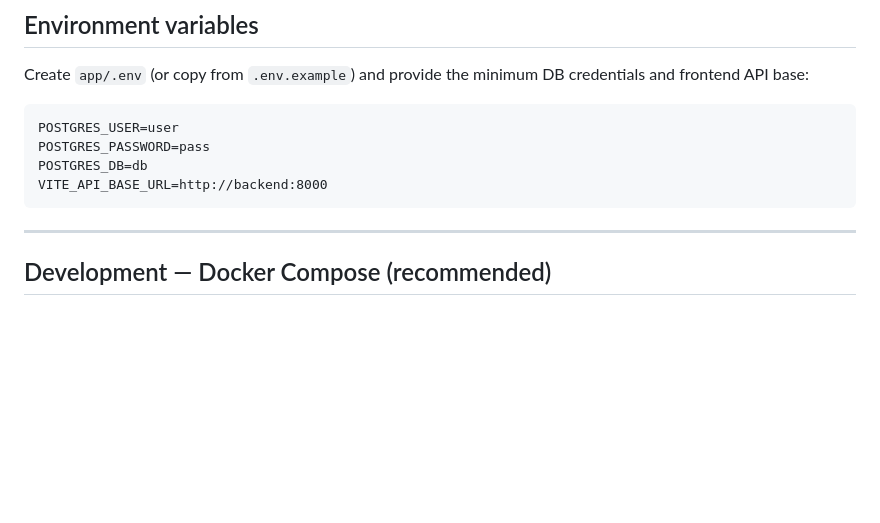
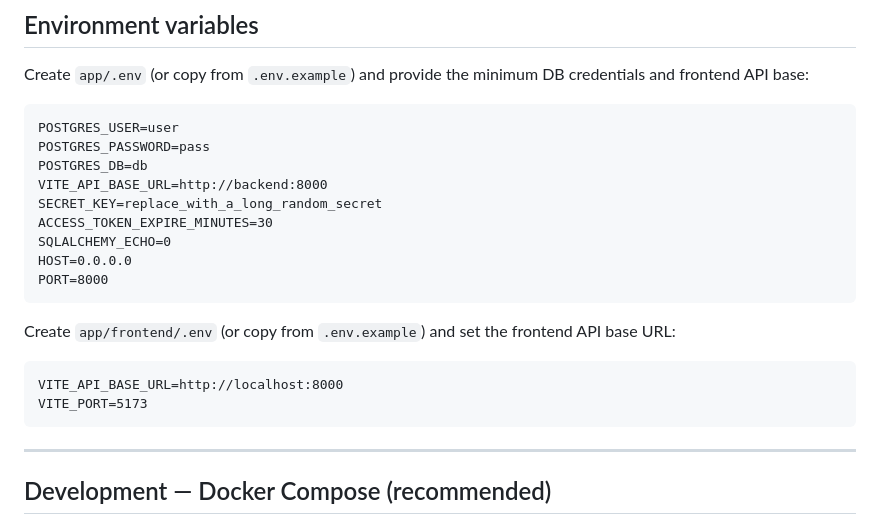
Before and after one commit to L-e-m-i/szakdolgozat, a Markdown page: README.md, the part around the change. Drawn GitHub-style; blank space fills up the shorter version.

````diff
--- a/README.md
+++ b/README.md
@@ -124,6 +124,18 @@ POSTGRES_USER=user
 POSTGRES_PASSWORD=pass
 POSTGRES_DB=db
 VITE_API_BASE_URL=http://backend:8000
+SECRET_KEY=replace_with_a_long_random_secret
+ACCESS_TOKEN_EXPIRE_MINUTES=30
+SQLALCHEMY_ECHO=0
+HOST=0.0.0.0
+PORT=8000
+```
+
+Create `app/frontend/.env` (or copy from `.env.example`) and set the frontend API base URL:
+
+```
+VITE_API_BASE_URL=http://localhost:8000
+VITE_PORT=5173
 ```
 
 ---
````
